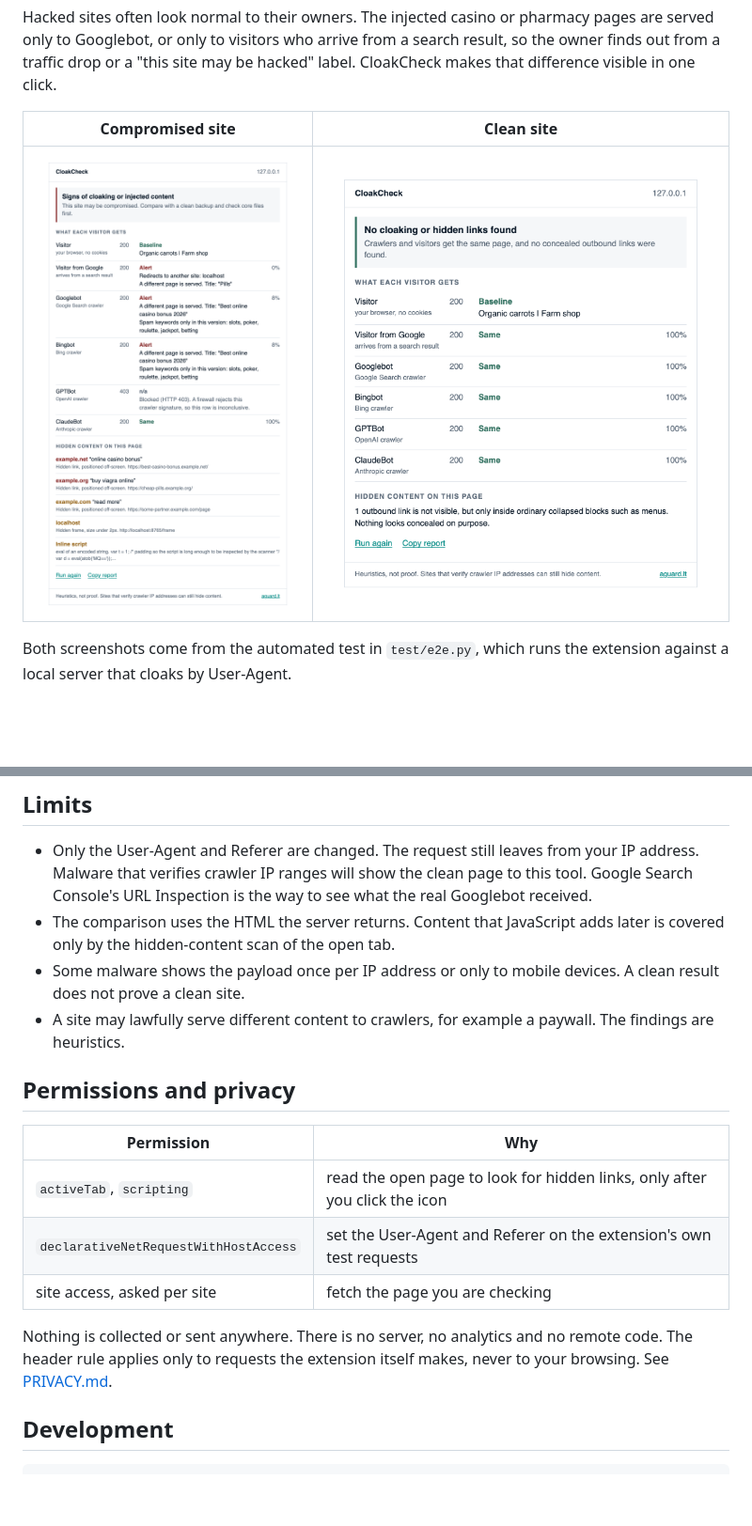
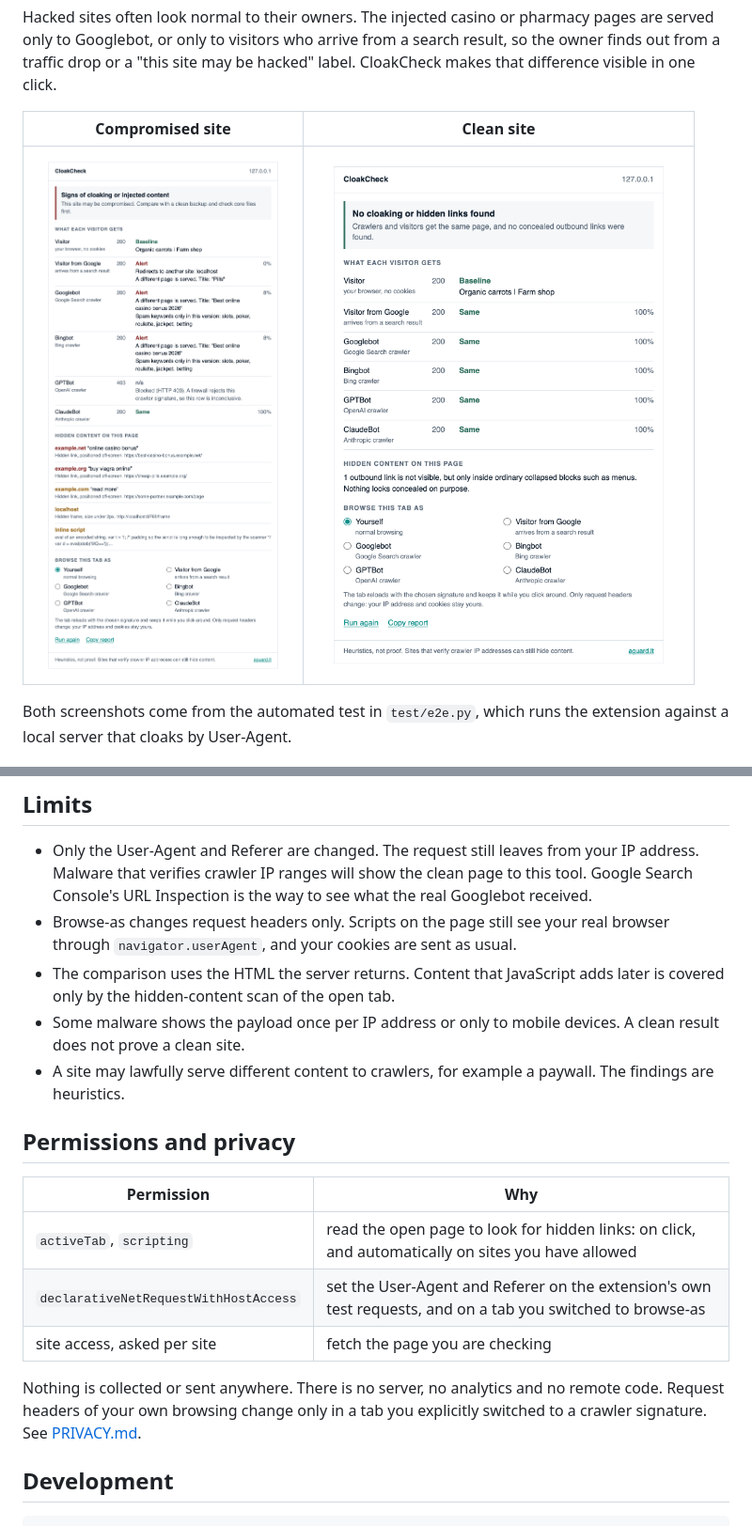
Before and after one commit to aguardlt/cloak-check, a Markdown page: README.md, 2 parts joined by grey strips. Shown at 94% size. GitHub-like rendering; pictures changed too: docs/screenshot-clean.png, docs/screenshot-hacked.png; blank space fills up the shorter version.

```diff
--- a/README.md
+++ b/README.md
@@ -45,6 +49,7 @@ The extension is not in the Chrome Web Store yet.
 ## Limits
 
 - Only the User-Agent and Referer are changed. The request still leaves from your IP address. Malware that verifies crawler IP ranges will show the clean page to this tool. Google Search Console's URL Inspection is the way to see what the real Googlebot received.
+- Browse-as changes request headers only. Scripts on the page still see your real browser through `navigator.userAgent`, and your cookies are sent as usual.
 - The comparison uses the HTML the server returns. Content that JavaScript adds later is covered only by the hidden-content scan of the open tab.
 - Some malware shows the payload once per IP address or only to mobile devices. A clean result does not prove a clean site.
 - A site may lawfully serve different content to crawlers, for example a paywall. The findings are heuristics.
@@ -53,11 +58,11 @@ The extension is not in the Chrome Web Store yet.
 
 | Permission | Why |
 | --- | --- |
-| `activeTab`, `scripting` | read the open page to look for hidden links, only after you click the icon |
-| `declarativeNetRequestWithHostAccess` | set the User-Agent and Referer on the extension's own test requests |
+| `activeTab`, `scripting` | read the open page to look for hidden links: on click, and automatically on sites you have allowed |
+| `declarativeNetRequestWithHostAccess` | set the User-Agent and Referer on the extension's own test requests, and on a tab you switched to browse-as |
 | site access, asked per site | fetch the page you are checking |
 
-Nothing is collected or sent anywhere. There is no server, no analytics and no remote code. The header rule applies only to requests the extension itself makes, never to your browsing. See [PRIVACY.md](PRIVACY.md).
+Nothing is collected or sent anywhere. There is no server, no analytics and no remote code. Request headers of your own browsing change only in a tab you explicitly switched to a crawler signature. See [PRIVACY.md](PRIVACY.md).
 
 ## Development
 
```
Also changed, not shown: other parts of README.md (+4 -0 lines), PRIVACY.md (+3 -2 lines), store/LISTING.md (+6 -4 lines), store/screenshot-2-1280x800.png, store/screenshot-3-1280x800.png (added), 8 other files.
